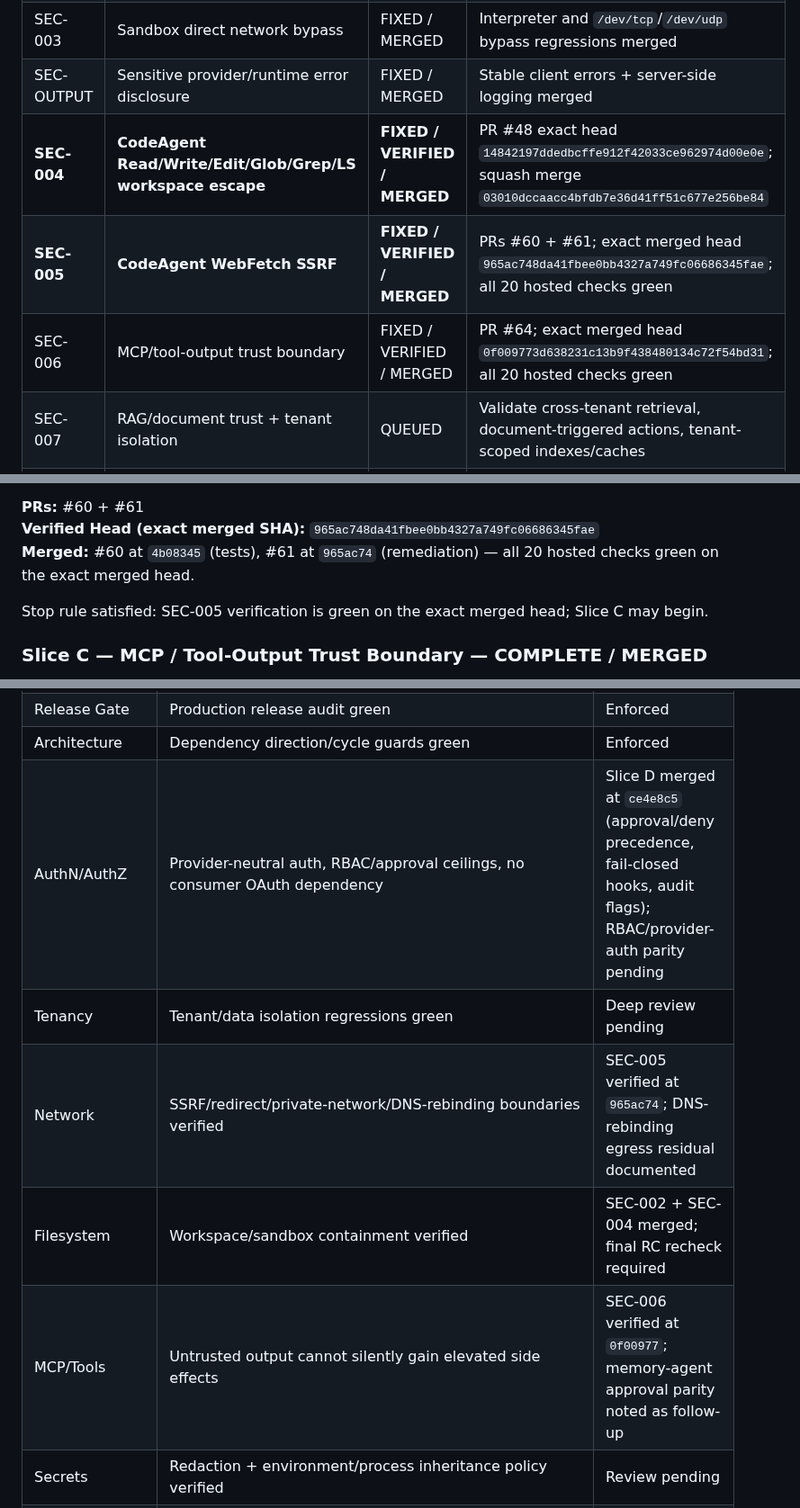
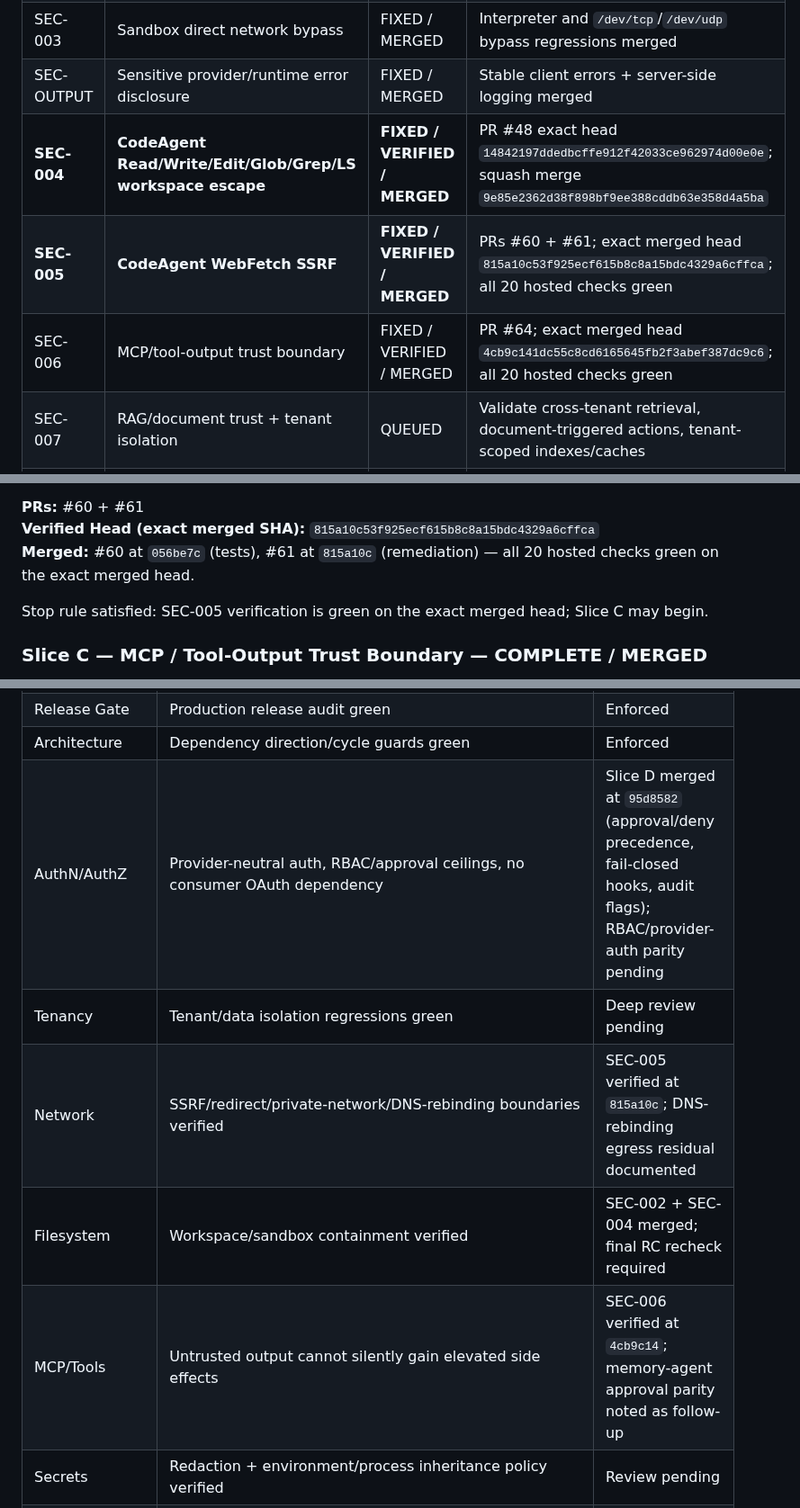
Before and after one commit to cvsz/zcoder, a Markdown page: exec-planning.md, 3 parts joined by grey strips. Shown at 90% size. Drawn GitHub-style.

```diff
--- a/exec-planning.md
+++ b/exec-planning.md
@@ -59,9 +59,9 @@ Implementation is not completion. A slice is complete only when its exact PR hea
 | SEC-002 | Sandbox filesystem traversal | FIXED / MERGED | Filesystem boundary protections merged |
 | SEC-003 | Sandbox direct network bypass | FIXED / MERGED | Interpreter and `/dev/tcp`/`/dev/udp` bypass regressions merged |
 | SEC-OUTPUT | Sensitive provider/runtime error disclosure | FIXED / MERGED | Stable client errors + server-side logging merged |
-| **SEC-004** | **CodeAgent Read/Write/Edit/Glob/Grep/LS workspace escape** | **FIXED / VERIFIED / MERGED** | PR #48 exact head `14842197ddedbcffe912f42033ce962974d00e0e`; squash merge `03010dccaacc4bfdb7e36d41ff51c677e256be84` |
-| **SEC-005** | **CodeAgent WebFetch SSRF** | **FIXED / VERIFIED / MERGED** | PRs #60 + #61; exact merged head `965ac748da41fbee0bb4327a749fc06686345fae`; all 20 hosted checks green |
-| SEC-006 | MCP/tool-output trust boundary | FIXED / VERIFIED / MERGED | PR #64; exact merged head `0f009773d638231c13b9f438480134c72f54bd31`; all 20 hosted checks green |
+| **SEC-004** | **CodeAgent Read/Write/Edit/Glob/Grep/LS workspace escape** | **FIXED / VERIFIED / MERGED** | PR #48 exact head `14842197ddedbcffe912f42033ce962974d00e0e`; squash merge `9e85e2362d38f898bf9ee388cddb63e358d4a5ba` |
+| **SEC-005** | **CodeAgent WebFetch SSRF** | **FIXED / VERIFIED / MERGED** | PRs #60 + #61; exact merged head `815a10c53f925ecf615b8c8a15bdc4329a6cffca`; all 20 hosted checks green |
+| SEC-006 | MCP/tool-output trust boundary | FIXED / VERIFIED / MERGED | PR #64; exact merged head `4cb9c141dc55c8cd6165645fb2f3abef387dc9c6`; all 20 hosted checks green |
 | SEC-007 | RAG/document trust + tenant isolation | QUEUED | Validate cross-tenant retrieval, document-triggered actions, tenant-scoped indexes/caches |
 | SEC-008 | Secrets/environment inheritance | QUEUED | Validate subprocess/hooks/MCP env propagation, secret redaction, child-process inheritance |
 | SEC-009 | Authorization/approval boundaries | QUEUED | Validate deny/ask/allow precedence, approval replay/expiry, mutating actions, audit identity |
@@ -190,8 +190,8 @@ Analysis performed before any remediation (do-not-assume-a-finding discipline):
 - [x] One bounded PR pair merged for the smallest architectural remediation.
 
 **PRs:** #60 + #61
-**Verified Head (exact merged SHA):** `965ac748da41fbee0bb4327a749fc06686345fae`
-**Merged:** #60 at `4b08345` (tests), #61 at `965ac74` (remediation) — all 20 hosted checks green on the exact merged head.
+**Verified Head (exact merged SHA):** `815a10c53f925ecf615b8c8a15bdc4329a6cffca`
+**Merged:** #60 at `056be7c` (tests), #61 at `815a10c` (remediation) — all 20 hosted checks green on the exact merged head.
 
 Stop rule satisfied: SEC-005 verification is green on the exact merged head; Slice C may begin.
 
@@ -297,11 +297,11 @@ Final Release may be declared only when every applicable release-blocking row is
 | SDK | TypeScript/SDK compatibility checks green | Enforced; parity completion pending |
 | Release Gate | Production release audit green | Enforced |
 | Architecture | Dependency direction/cycle guards green | Enforced |
-| AuthN/AuthZ | Provider-neutral auth, RBAC/approval ceilings, no consumer OAuth dependency | Slice D merged at `ce4e8c5` (approval/deny precedence, fail-closed hooks, audit flags); RBAC/provider-auth parity pending |
+| AuthN/AuthZ | Provider-neutral auth, RBAC/approval ceilings, no consumer OAuth dependency | Slice D merged at `95d8582` (approval/deny precedence, fail-closed hooks, audit flags); RBAC/provider-auth parity pending |
 | Tenancy | Tenant/data isolation regressions green | Deep review pending |
-| Network | SSRF/redirect/private-network/DNS-rebinding boundaries verified | SEC-005 verified at `965ac74`; DNS-rebinding egress residual documented |
+| Network | SSRF/redirect/private-network/DNS-rebinding boundaries verified | SEC-005 verified at `815a10c`; DNS-rebinding egress residual documented |
 | Filesystem | Workspace/sandbox containment verified | SEC-002 + SEC-004 merged; final RC recheck required |
-| MCP/Tools | Untrusted output cannot silently gain elevated side effects | SEC-006 verified at `0f00977`; memory-agent approval parity noted as follow-up |
+| MCP/Tools | Untrusted output cannot silently gain elevated side effects | SEC-006 verified at `4cb9c14`; memory-agent approval parity noted as follow-up |
 | Secrets | Redaction + environment/process inheritance policy verified | Review pending |
 | Observability | Structured logs, metrics, tracing, security/audit events verified | Production evidence pending |
 | Durability | restart/idempotency/lease/fencing/crash recovery verified | Implemented baseline; fleet E2E evidence pending |
```
Also changed, not shown: other parts of exec-planning.md (+17 -10 lines).
